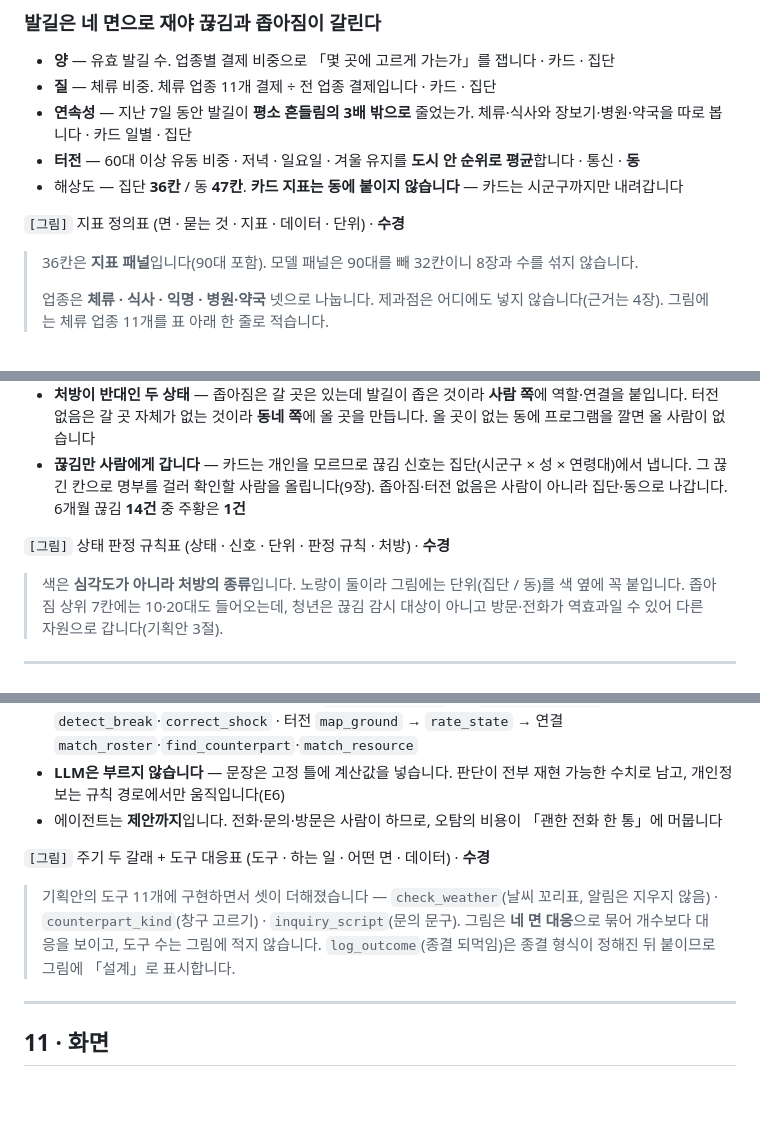
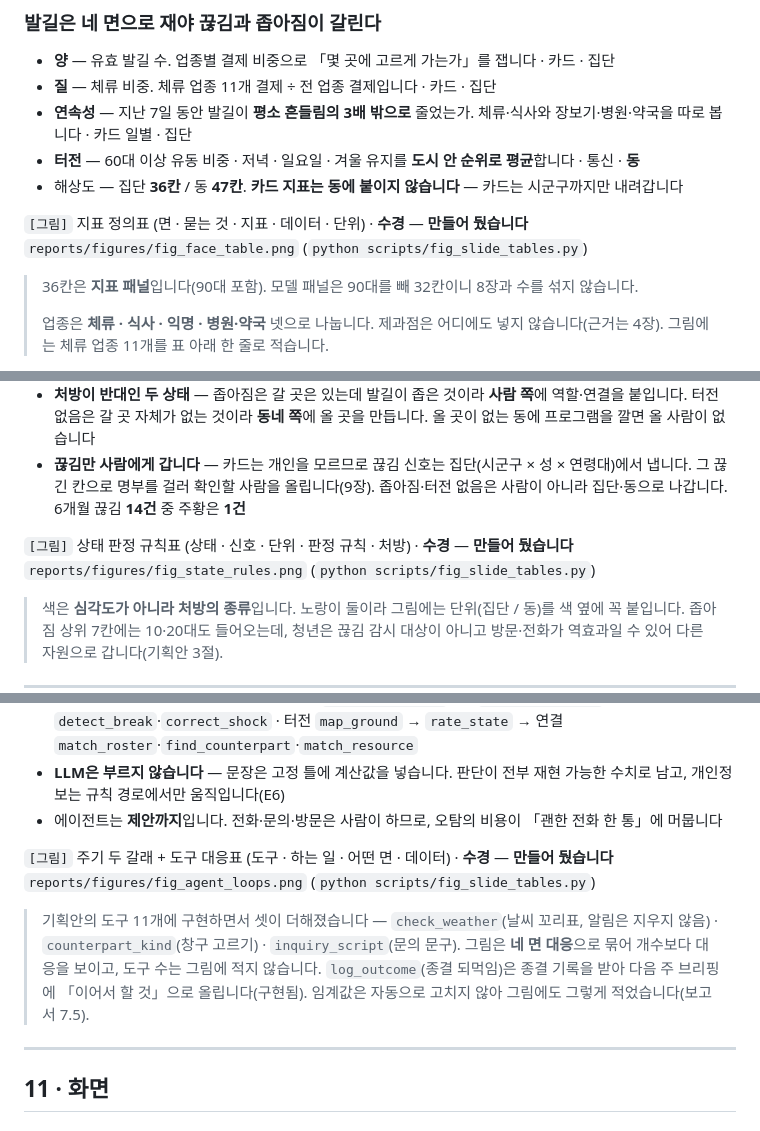
Before and after one commit to hsoo23/bigcontest-balgil, a Markdown page: docs/draft/발표자료_슬라이드.md, 3 parts joined by grey strips. Drawn GitHub-style; blank space fills up the shorter version.

```diff
--- a/docs/draft/발표자료_슬라이드.md
+++ b/docs/draft/발표자료_슬라이드.md
@@ -76,7 +76,7 @@
 - **터전** — 60대 이상 유동 비중 · 저녁 · 일요일 · 겨울 유지를 **도시 안 순위로 평균**합니다 · 통신 · **동**
 - 해상도 — 집단 **36칸** / 동 **47칸**. **카드 지표는 동에 붙이지 않습니다** — 카드는 시군구까지만 내려갑니다
 
-`[그림]` 지표 정의표 (면 · 묻는 것 · 지표 · 데이터 · 단위) · **수경**
+`[그림]` 지표 정의표 (면 · 묻는 것 · 지표 · 데이터 · 단위) · **수경** — **만들어 뒀습니다** `reports/figures/fig_face_table.png` (`python scripts/fig_slide_tables.py`)
 
 > 36칸은 **지표 패널**입니다(90대 포함). 모델 패널은 90대를 빼 32칸이니 8장과 수를 섞지 않습니다.
 >
@@ -128,7 +128,7 @@
 - **처방이 반대인 두 상태** — 좁아짐은 갈 곳은 있는데 발길이 좁은 것이라 **사람 쪽**에 역할·연결을 붙입니다. 터전 없음은 갈 곳 자체가 없는 것이라 **동네 쪽**에 올 곳을 만듭니다. 올 곳이 없는 동에 프로그램을 깔면 올 사람이 없습니다
 - **끊김만 사람에게 갑니다** — 카드는 개인을 모르므로 끊김 신호는 집단(시군구 × 성 × 연령대)에서 냅니다. 그 끊긴 칸으로 명부를 걸러 확인할 사람을 올립니다(9장). 좁아짐·터전 없음은 사람이 아니라 집단·동으로 나갑니다. 6개월 끊김 **14건** 중 주황은 **1건**
 
-`[그림]` 상태 판정 규칙표 (상태 · 신호 · 단위 · 판정 규칙 · 처방) · **수경**
+`[그림]` 상태 판정 규칙표 (상태 · 신호 · 단위 · 판정 규칙 · 처방) · **수경** — **만들어 뒀습니다** `reports/figures/fig_state_rules.png` (`python scripts/fig_slide_tables.py`)
 
 > 색은 **심각도가 아니라 처방의 종류**입니다. 노랑이 둘이라 그림에는 단위(집단 / 동)를 색 옆에 꼭 붙입니다. 좁아짐 상위 7칸에는 10·20대도 들어오는데, 청년은 끊김 감시 대상이 아니고 방문·전화가 역효과일 수 있어 다른 자원으로 갑니다(기획안 3절).
 
@@ -201,9 +201,9 @@
 - **LLM은 부르지 않습니다** — 문장은 고정 틀에 계산값을 넣습니다. 판단이 전부 재현 가능한 수치로 남고, 개인정보는 규칙 경로에서만 움직입니다(E6)
 - 에이전트는 **제안까지**입니다. 전화·문의·방문은 사람이 하므로, 오탐의 비용이 「괜한 전화 한 통」에 머뭅니다
 
-`[그림]` 주기 두 갈래 + 도구 대응표 (도구 · 하는 일 · 어떤 면 · 데이터) · **수경**
+`[그림]` 주기 두 갈래 + 도구 대응표 (도구 · 하는 일 · 어떤 면 · 데이터) · **수경** — **만들어 뒀습니다** `reports/figures/fig_agent_loops.png` (`python scripts/fig_slide_tables.py`)
 
-> 기획안의 도구 11개에 구현하면서 셋이 더해졌습니다 — `check_weather`(날씨 꼬리표, 알림은 지우지 않음) · `counterpart_kind`(창구 고르기) · `inquiry_script`(문의 문구). 그림은 **네 면 대응**으로 묶어 개수보다 대응을 보이고, 도구 수는 그림에 적지 않습니다. `log_outcome`(종결 되먹임)은 종결 형식이 정해진 뒤 붙이므로 그림에 「설계」로 표시합니다.
+> 기획안의 도구 11개에 구현하면서 셋이 더해졌습니다 — `check_weather`(날씨 꼬리표, 알림은 지우지 않음) · `counterpart_kind`(창구 고르기) · `inquiry_script`(문의 문구). 그림은 **네 면 대응**으로 묶어 개수보다 대응을 보이고, 도구 수는 그림에 적지 않습니다. `log_outcome`(종결 되먹임)은 종결 기록을 받아 다음 주 브리핑에 「이어서 할 것」으로 올립니다(구현됨). 임계값은 자동으로 고치지 않아 그림에도 그렇게 적었습니다(보고서 7.5).
 
 ---
 
```
Also changed, not shown: other parts of docs/draft/발표자료_슬라이드.md (+1 -1 lines), reports/figures/fig_agent_loops.png (added), reports/figures/fig_contact_steps.png (added), reports/figures/fig_face_table.png (added), reports/figures/fig_state_rules.png (added), 1 other file.
